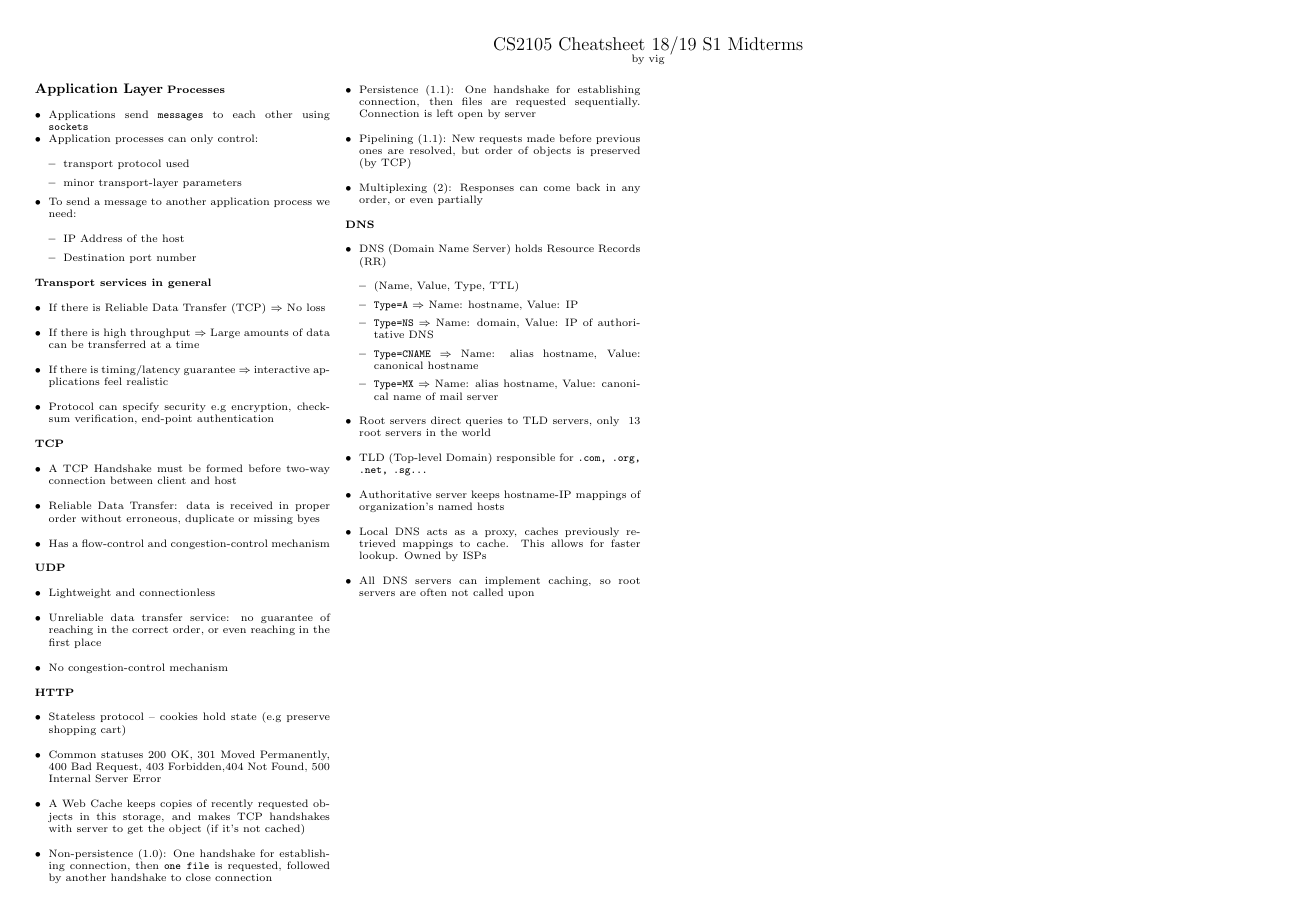
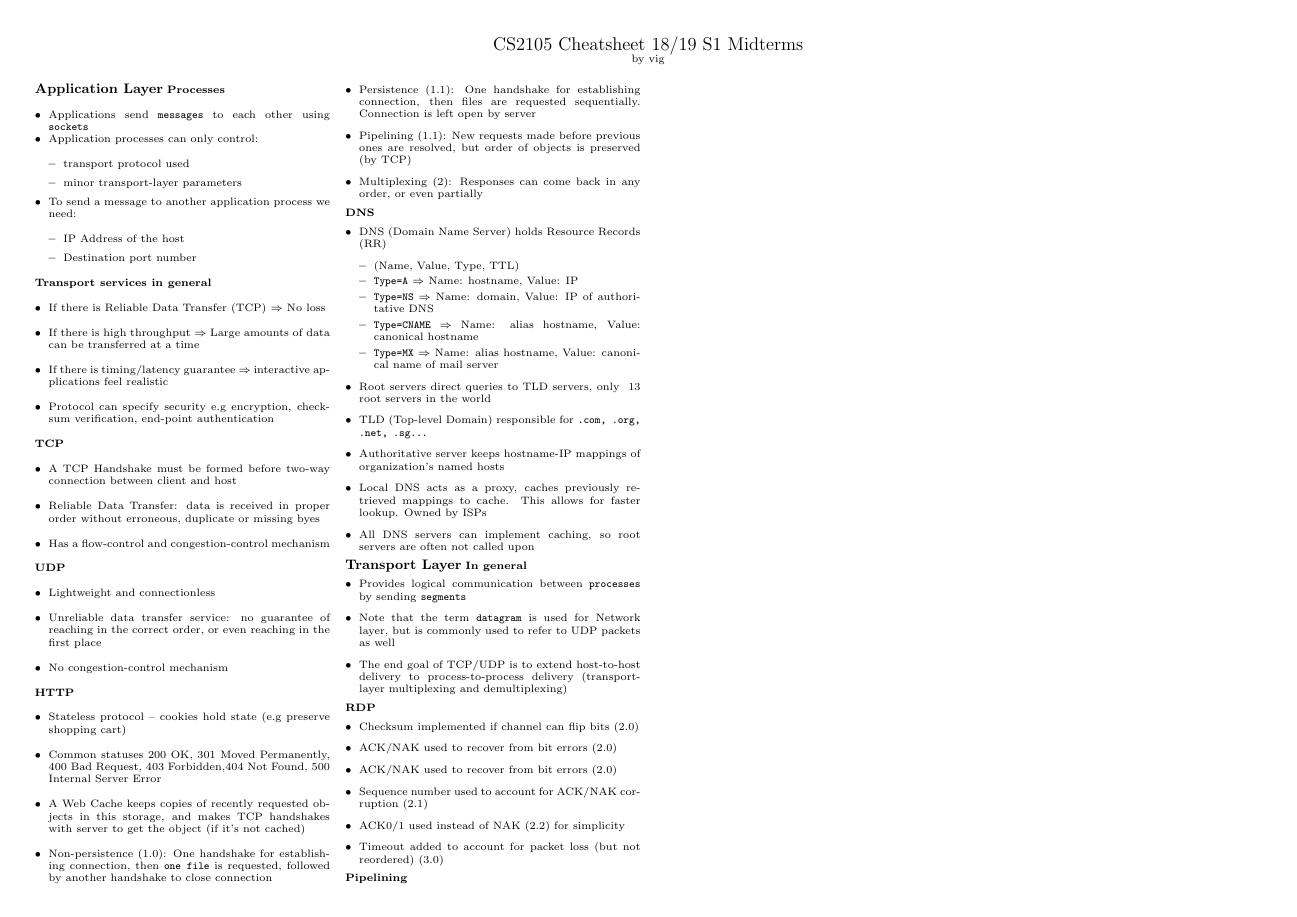
Before and after one commit to ning-y/Cheatsheets, a LaTeX document (src/cs2105-midterms-2018s1.tex): the whole page. Compiled offline with pdfLaTeX.

Commit message:
Add transport layer intro

```diff
--- a/src/cs2105-midterms-2018s1.tex
+++ b/src/cs2105-midterms-2018s1.tex
@@ -87,5 +87,28 @@
 \item All DNS servers can implement caching, so root servers are often not called upon
 \end{itemize}
 
+{\small\textbf{Transport Layer}}
+\textbf{In general}
+\begin{itemize}[leftmargin=*]
+\item Provides logical communication between \texttt{processes} by sending \texttt{segments}
+\item Note that the term \texttt{datagram} is used for Network layer, but is commonly used to refer to UDP packets as well
+\item The end goal of TCP/UDP is to extend host-to-host delivery to process-to-process delivery (transport-layer multiplexing and demultiplexing)
+\end{itemize}
+
+\textbf{RDP}
+\begin{itemize}[leftmargin=*]
+  \item Checksum implemented if channel can flip bits (2.0)
+  \item ACK/NAK used to recover from bit errors (2.0)
+  \item ACK/NAK used to recover from bit errors (2.0)
+  \item Sequence number used to account for ACK/NAK corruption (2.1)
+  \item ACK$0/1$ used instead of NAK (2.2) for simplicity
+  \item Timeout added to account for packet loss (but not reordered) (3.0)
+\end{itemize}
+
+\textbf{Pipelining}
+\begin{itemize}[leftmargin=*]
+\end{itemize}
+
+
     \end{multicols*}
 \end{document}
```
